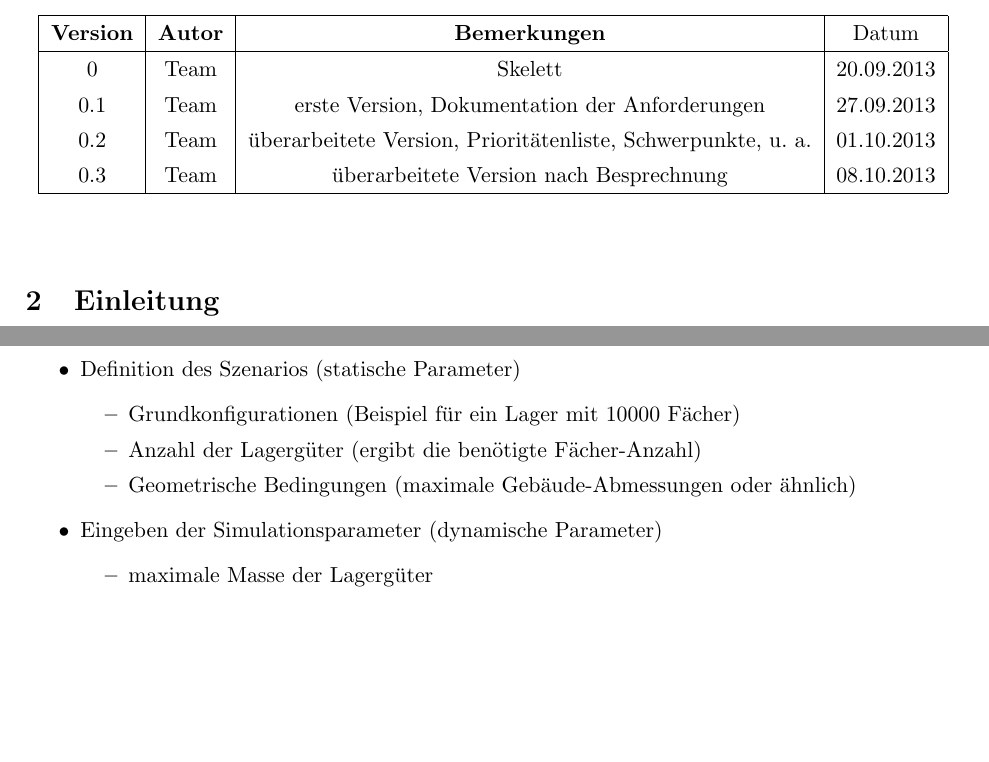
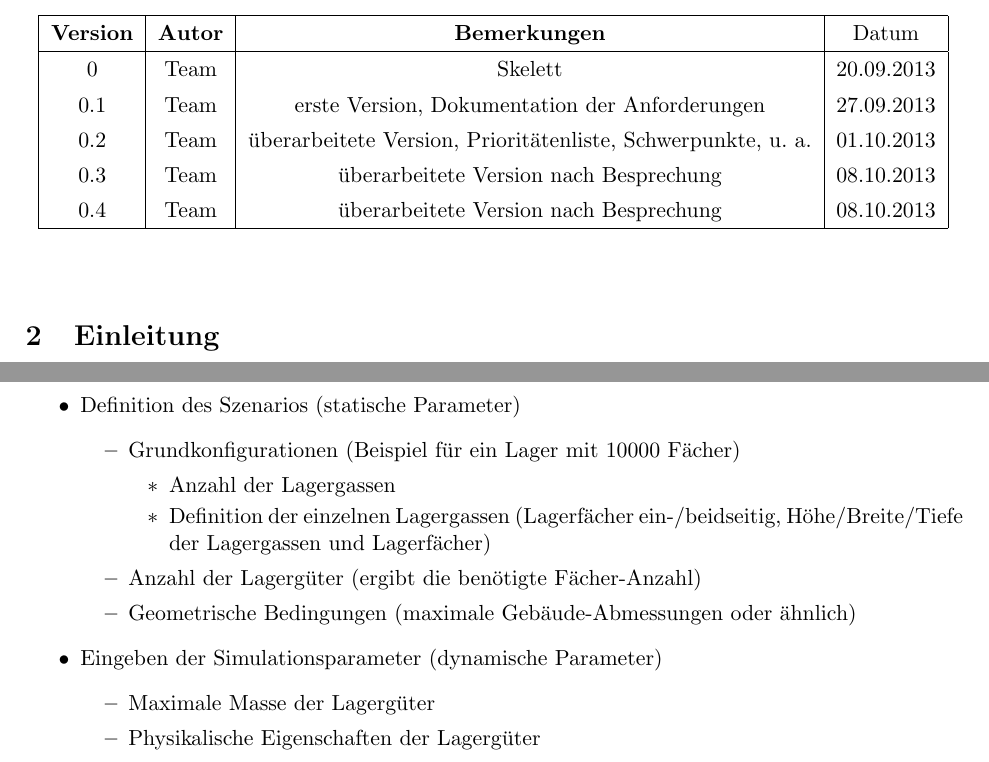
Before and after one commit to fabaff/high-rack-warehouse, a LaTeX document (docs/requirement-document.tex): two parts of page 2 of 5, joined at a grey line, cut so that both start at the same text, the shorter picture padded with empty space. Compiled offline with pdfLaTeX.

Commit message:
Update requirement-document.tex

```diff
--- a/docs/requirement-document.tex
+++ b/docs/requirement-document.tex
@@ -84,7 +84,8 @@ Die Autoren diesen Dokument sind:
       0 & Team & Skelett & 20.09.2013\\
       0.1 & Team & erste Version, Dokumentation der Anforderungen &  27.09.2013 \\
       0.2 & Team & überarbeitete Version, Prioritätenliste, Schwerpunkte, u. a. & 01.10.2013 \\
-      0.3 & Team & überarbeitete Version nach Besprechnung & 08.10.2013 \\
+      0.3 & Team & überarbeitete Version nach Besprechung & 08.10.2013 \\
+      0.4 & Team & überarbeitete Version nach Besprechung & 08.10.2013 \\
       \hline
     \end{tabular}
   \end{center}
@@ -105,6 +106,12 @@ Die Hochregallager haben eine hohe Raumnutzung und bei der Erstellung sind hohe
   \item Definition des Szenarios (statische Parameter)
   \begin{itemize}
     \item Grundkonfigurationen (Beispiel für ein Lager mit 10000 Fächer)
+    \begin{itemize}
+      \item Anzahl der Lagergassen
+      \item Definition der einzelnen Lagergassen (Lagerfächer ein-/beidseitig, Höhe/Breite/Tiefe der Lagergassen und Lagerfächer)
+%      \item
+    \end{itemize}
+
     \item Anzahl der Lagergüter (ergibt die benötigte Fächer-Anzahl)
     \item Geometrische Bedingungen (maximale Gebäude-Abmessungen oder ähnlich)
 %    \item
@@ -112,7 +119,8 @@ Die Hochregallager haben eine hohe Raumnutzung und bei der Erstellung sind hohe
 
   \item Eingeben der Simulationsparameter (dynamische Parameter)
     \begin{itemize}
-    \item maximale Masse der Lagergüter
+    \item Maximale Masse der Lagergüter
+    \item Physikalische Eigenschaften der Lagergüter
     \item Geschwindigkeit der beweglichen Elemente (RBG)
     \item Beschleunigungs- und Verzögerungsverhalten der beweglichen Elemente (RBG)
 %    \item
```
Also changed, not shown: docs/requirement-document.tex (2 more changed lines).
